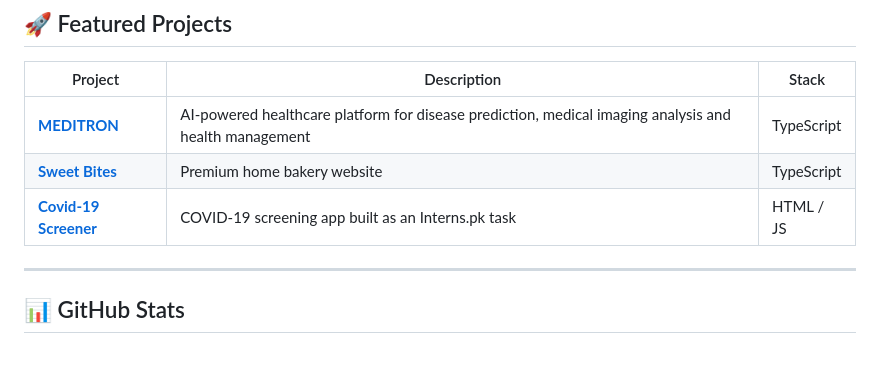
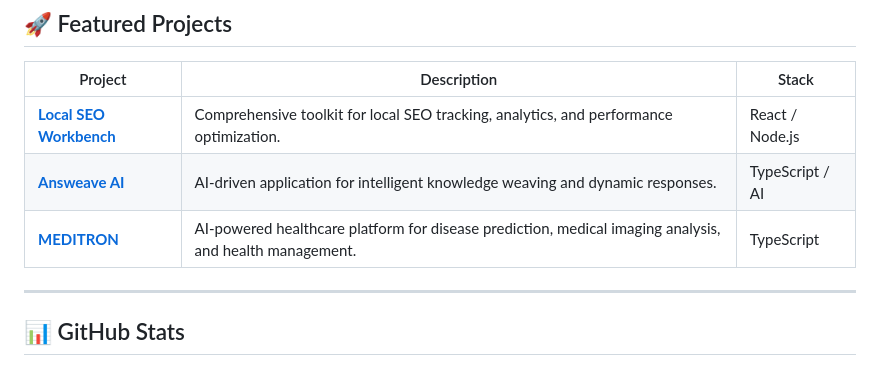
Before and after one commit to QasimOmer/QasimOmer, a Markdown page: README.md, the part around the change. GitHub-like rendering.

Commit message:
Update featured projects in README.md

```diff
--- a/README.md
+++ b/README.md
@@ -58,9 +58,9 @@ I'm **Muhammad Qasim Omer**, a Full Stack Developer & QA Specialist at **HazenTe
 
 | Project | Description | Stack |
 |---|---|---|
-| [**MEDITRON**](https://github.com/QasimOmer/meditron-medical-app) | AI-powered healthcare platform for disease prediction, medical imaging analysis and health management | TypeScript |
-| [**Sweet Bites**](https://github.com/QasimOmer/sweet-bites) | Premium home bakery website | TypeScript |
-| [**Covid-19 Screener**](https://github.com/QasimOmer/Covid-19-Screener-App.github.io) | COVID-19 screening app built as an Interns.pk task | HTML / JS |
+| [**Local SEO Workbench**](https://github.com/QasimOmer/seo-workbench) | Comprehensive toolkit for local SEO tracking, analytics, and performance optimization. | React / Node.js |
+| [**Answeave AI**](https://github.com/QasimOmer/answeave-ai) | AI-driven application for intelligent knowledge weaving and dynamic responses. | TypeScript / AI |
+| [**MEDITRON**](https://github.com/QasimOmer/meditron-medical-app) | AI-powered healthcare platform for disease prediction, medical imaging analysis, and health management. | TypeScript |
 
 ---
 
```
